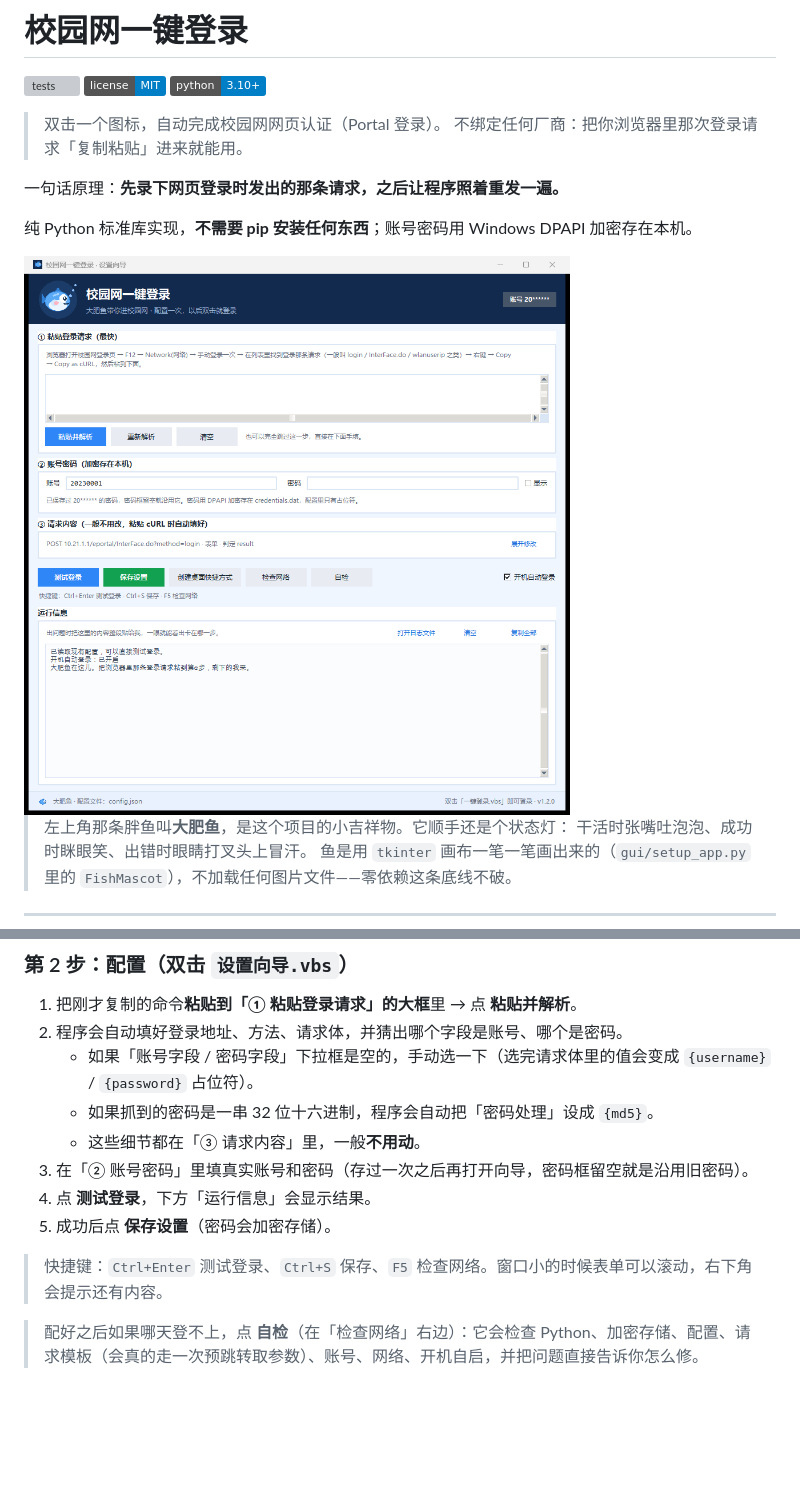
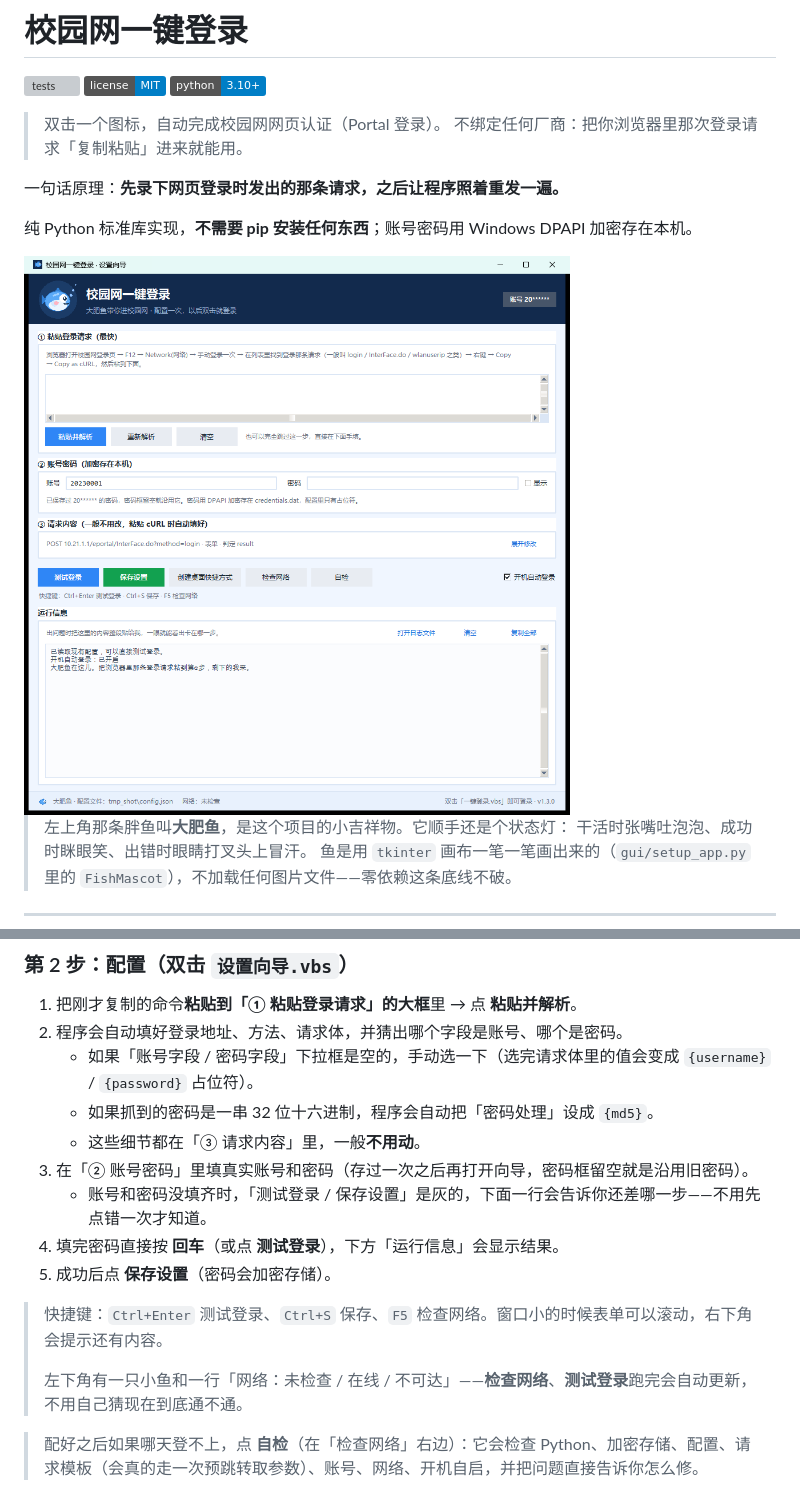
Before and after one commit to hsqyw86/campus-net-login, a Markdown page: README.md, 2 parts joined by grey strips. GitHub-like rendering; pictures changed too: docs/screenshot-setup.png; badges without logos; blank space fills up the shorter version; grey boxes are pictures that could not be loaded.

```diff
--- a/README.md
+++ b/README.md
@@ -82,10 +82,13 @@ python login.py import-curl --save
    - 如果抓到的密码是一串 32 位十六进制，程序会自动把「密码处理」设成 `{md5}`。
    - 这些细节都在「③ 请求内容」里，一般**不用动**。
 3. 在「② 账号密码」里填真实账号和密码（存过一次之后再打开向导，密码框留空就是沿用旧密码）。
-4. 点 **测试登录**，下方「运行信息」会显示结果。
+   - 账号和密码没填齐时，「测试登录 / 保存设置」是灰的，下面一行会告诉你还差哪一步——不用先点错一次才知道。
+4. 填完密码直接按 **回车**（或点 **测试登录**），下方「运行信息」会显示结果。
 5. 成功后点 **保存设置**（密码会加密存储）。
 
 > 快捷键：`Ctrl+Enter` 测试登录、`Ctrl+S` 保存、`F5` 检查网络。窗口小的时候表单可以滚动，右下角会提示还有内容。
+>
+> 左下角有一只小鱼和一行「网络：未检查 / 在线 / 不可达」——**检查网络**、**测试登录**跑完会自动更新，不用自己猜现在到底通不通。
 
 > 配好之后如果哪天登不上，点 **自检**（在「检查网络」右边）：它会检查 Python、加密存储、配置、请求模板（会真的走一次预跳转取参数）、账号、网络、开机自启，并把问题直接告诉你怎么修。
 
```
Also changed, not shown: 3 other files.
